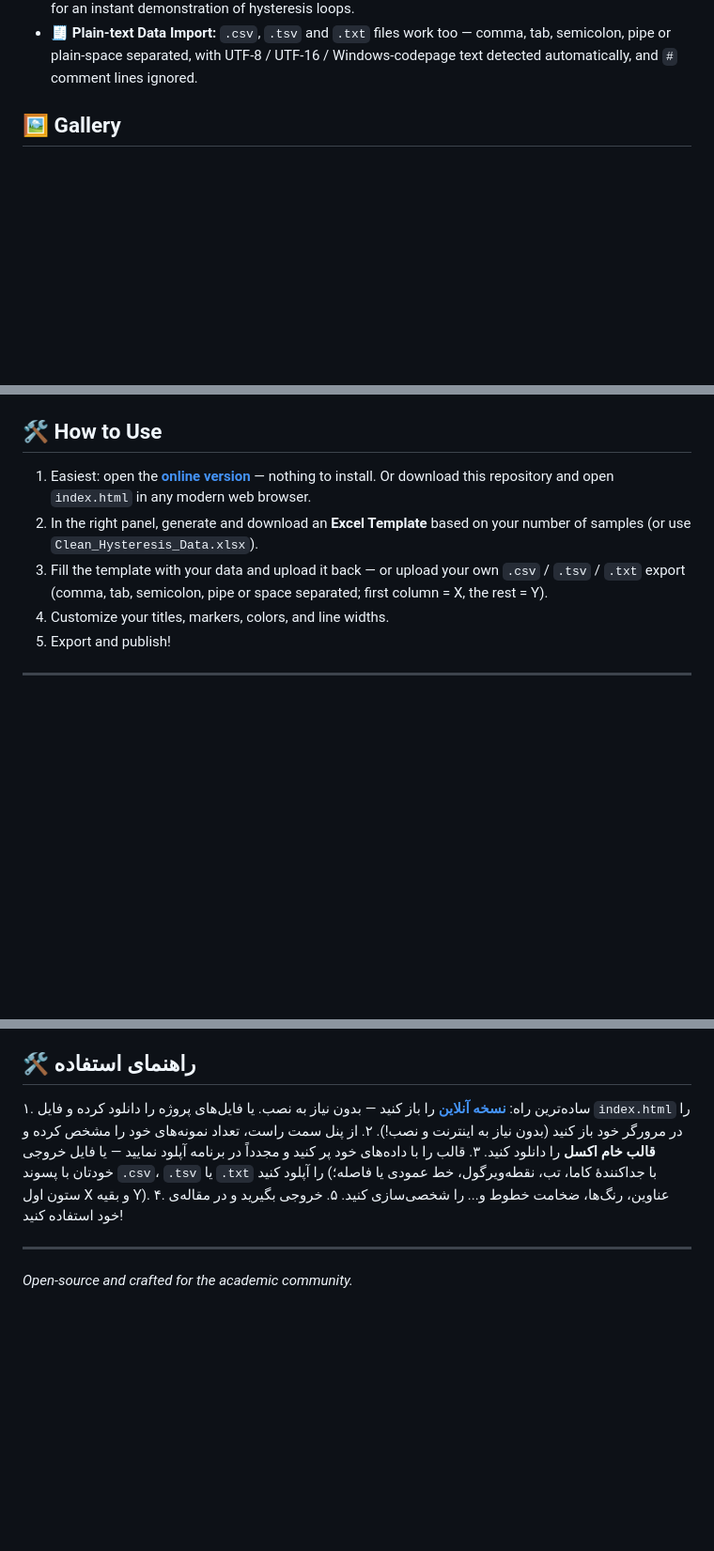
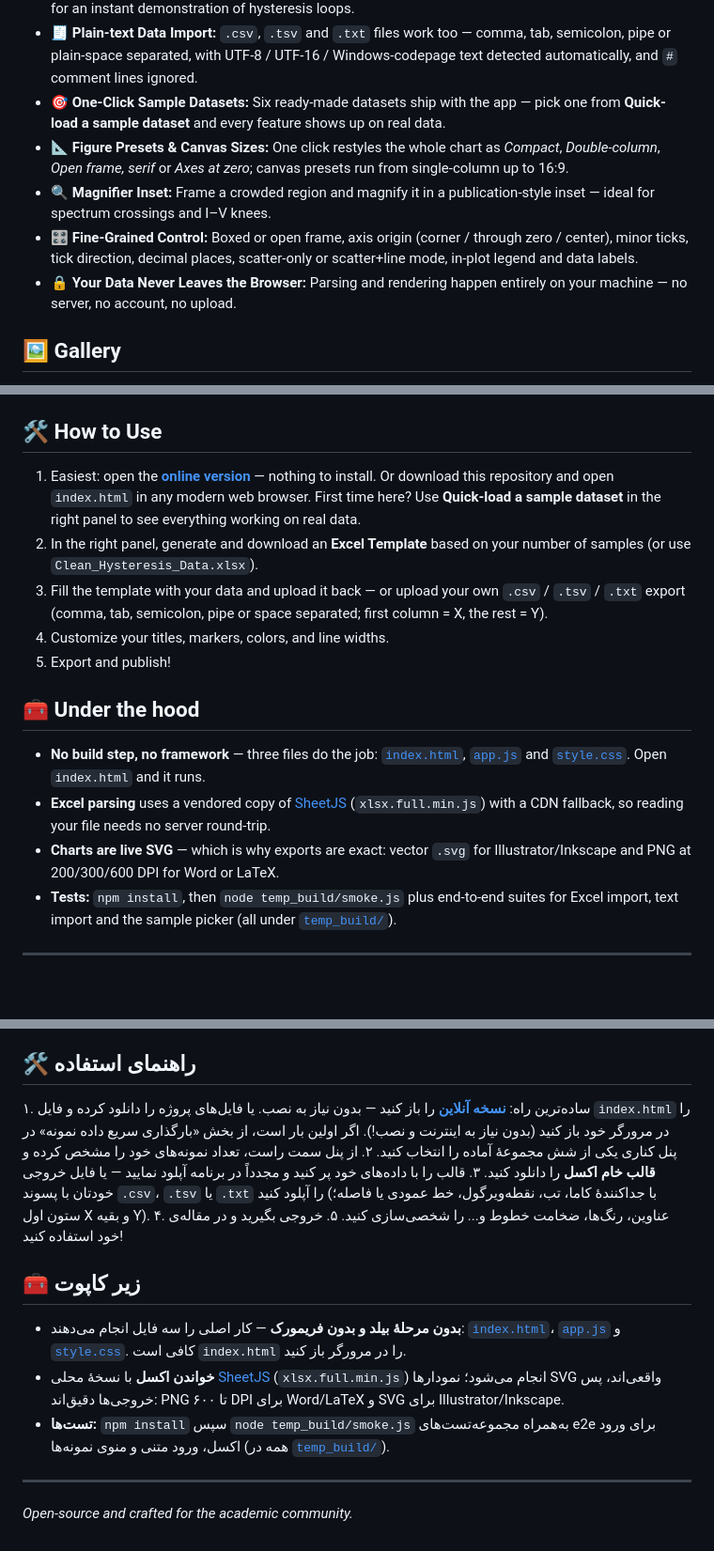
Before and after one commit to HasanMfar/Academic-Scatter-Plot, a Markdown page: README.md, 3 parts joined by grey strips. Shown at 94% size. Drawn GitHub-style; blank space fills up the shorter version.

Commit message:
Expand the README and repo listing with badges and missing features
Add demo/privacy/export badges, document the sample loader, figure
presets, magnifier inset and fine-grained chart controls (EN + FA),
plus an "Under the hood" section, and refresh the About description
and topics so the live demo link and import formats are prominent.

🤖 Generated with Codebuff
Co-Authored-By: Codebuff <noreply@codebuff.com>

```diff
--- a/README.md
+++ b/README.md
@@ -28,6 +35,11 @@ Often, researchers use complex software (like OriginLab or MATLAB) just to plot
 - **🌍 Bilingual & Dual Theme:** Switch seamlessly between **English (LTR)** and **Persian (RTL)**, and choose between an Academic Light theme or a Modern Dark theme.
 - **📁 Included Sample Template:** Try out `Clean_Hysteresis_Data.xlsx` included in the root directory for an instant demonstration of hysteresis loops.
 - **🧾 Plain-text Data Import:** `.csv`, `.tsv` and `.txt` files work too — comma, tab, semicolon, pipe or plain-space separated, with UTF-8 / UTF-16 / Windows-codepage text detected automatically, and `#` comment lines ignored.
+- **🎯 One-Click Sample Datasets:** Six ready-made datasets ship with the app — pick one from **Quick-load a sample dataset** and every feature shows up on real data.
+- **📐 Figure Presets & Canvas Sizes:** One click restyles the whole chart as *Compact*, *Double-column*, *Open frame, serif* or *Axes at zero*; canvas presets run from single-column up to 16:9.
+- **🔍 Magnifier Inset:** Frame a crowded region and magnify it in a publication-style inset — ideal for spectrum crossings and I–V knees.
+- **🎛️ Fine-Grained Control:** Boxed or open frame, axis origin (corner / through zero / center), minor ticks, tick direction, decimal places, scatter-only or scatter+line mode, in-plot legend and data labels.
+- **🔒 Your Data Never Leaves the Browser:** Parsing and rendering happen entirely on your machine — no server, no account, no upload.
 
 ## 🖼️ Gallery
 
@@ -67,11 +79,18 @@ Real figures rendered by the app itself — nothing here was drawn by hand. Ever
 
 ## 🛠️ How to Use
 
-1. Easiest: open the **[online version](https://hasanmfar.github.io/Academic-Scatter-Plot/)** — nothing to install. Or download this repository and open `index.html` in any modern web browser.
+1. Easiest: open the **[online version](https://hasanmfar.github.io/Academic-Scatter-Plot/)** — nothing to install. Or download this repository and open `index.html` in any modern web browser. First time here? Use **Quick-load a sample dataset** in the right panel to see everything working on real data.
 2. In the right panel, generate and download an **Excel Template** based on your number of samples (or use `Clean_Hysteresis_Data.xlsx`).
 3. Fill the template with your data and upload it back — or upload your own `.csv` / `.tsv` / `.txt` export (comma, tab, semicolon, pipe or space separated; first column = X, the rest = Y).
 4. Customize your titles, markers, colors, and line widths.
 5. Export and publish!
+
+## 🧰 Under the hood
+
+- **No build step, no framework** — three files do the job: [`index.html`](index.html), [`app.js`](app.js) and [`style.css`](style.css). Open `index.html` and it runs.
+- **Excel parsing** uses a vendored copy of [SheetJS](https://sheetjs.com/) (`xlsx.full.min.js`) with a CDN fallback, so reading your file needs no server round-trip.
+- **Charts are live SVG** — which is why exports are exact: vector `.svg` for Illustrator/Inkscape and PNG at 200/300/600 DPI for Word or LaTeX.
+- **Tests:** `npm install`, then `node temp_build/smoke.js` plus end-to-end suites for Excel import, text import and the sample picker (all under [`temp_build/`](temp_build)).
 
 ---
 
@@ -131,11 +155,17 @@ Real figures rendered by the app itself — nothing here was drawn by hand. Ever
 
 ## 🛠️ راهنمای استفاده
 
-۱. ساده‌ترین راه: **[نسخه آنلاین](https://hasanmfar.github.io/Academic-Scatter-Plot/)** را باز کنید — بدون نیاز به نصب. یا فایل‌های پروژه را دانلود کرده و فایل `index.html` را در مرورگر خود باز کنید (بدون نیاز به اینترنت و نصب!).
+۱. ساده‌ترین راه: **[نسخه آنلاین](https://hasanmfar.github.io/Academic-Scatter-Plot/)** را باز کنید — بدون نیاز به نصب. یا فایل‌های پروژه را دانلود کرده و فایل `index.html` را در مرورگر خود باز کنید (بدون نیاز به اینترنت و نصب!). اگر اولین بار است، از بخش «بارگذاری سریع داده نمونه» در پنل کناری یکی از شش مجموعهٔ آماده را انتخاب کنید.
 ۲. از پنل سمت راست، تعداد نمونه‌های خود را مشخص کرده و **قالب خام اکسل** را دانلود کنید.
 ۳. قالب را با داده‌های خود پر کنید و مجدداً در برنامه آپلود نمایید — یا فایل خروجی خودتان با پسوند `.csv`، `.tsv` یا `.txt` را آپلود کنید (با جداکنندهٔ کاما، تب، نقطه‌ویرگول، خط عمودی یا فاصله؛ ستون اول X و بقیه Y).
 ۴. عناوین، رنگ‌ها، ضخامت خطوط و... را شخصی‌سازی کنید.
 ۵. خروجی بگیرید و در مقاله‌ی خود استفاده کنید!
 
+## 🧰 زیر کاپوت
+
+- **بدون مرحلهٔ بیلد و بدون فریمورک** — کار اصلی را سه فایل انجام می‌دهند: [`index.html`](index.html)، [`app.js`](app.js) و [`style.css`](style.css). کافی است `index.html` را در مرورگر باز کنید.
+- **خواندن اکسل** با نسخهٔ محلی [SheetJS](https://sheetjs.com/) (`xlsx.full.min.js`) انجام می‌شود؛ نمودارها SVG واقعی‌اند، پس خروجی‌ها دقیق‌اند: PNG تا ۶۰۰ DPI برای Word/LaTeX و SVG برای Illustrator/Inkscape.
+- **تست‌ها:** `npm install` سپس `node temp_build/smoke.js` به‌همراه مجموعه‌تست‌های e2e برای ورود اکسل، ورود متنی و منوی نمونه‌ها (همه در [`temp_build/`](temp_build)).
+
 ---
 *Open-source and crafted for the academic community.*
```
Also changed, not shown: other parts of README.md (+12 -0 lines).
